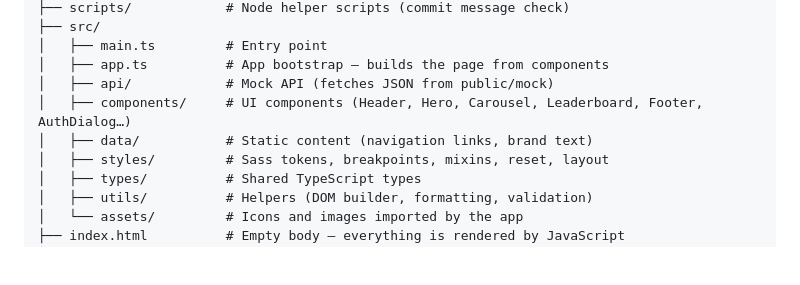
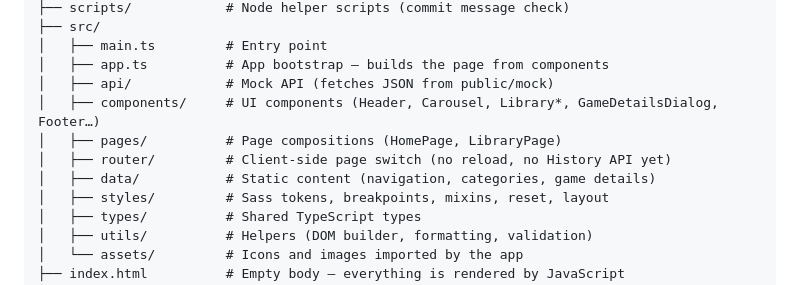
Before and after one commit to MtchedlishviliLevani/minigames, a Markdown page: README.md, the part around the change. Rendered like a GitHub page; blank space fills up the shorter version.

Commit message:
docs: document the router and pages folders

```diff
--- a/README.md
+++ b/README.md
@@ -49,8 +49,10 @@ minigames/
 │   ├── main.ts         # Entry point
 │   ├── app.ts          # App bootstrap — builds the page from components
 │   ├── api/            # Mock API (fetches JSON from public/mock)
-│   ├── components/     # UI components (Header, Hero, Carousel, Leaderboard, Footer, AuthDialog…)
-│   ├── data/           # Static content (navigation links, brand text)
+│   ├── components/     # UI components (Header, Carousel, Library*, GameDetailsDialog, Footer…)
+│   ├── pages/          # Page compositions (HomePage, LibraryPage)
+│   ├── router/         # Client-side page switch (no reload, no History API yet)
+│   ├── data/           # Static content (navigation, categories, game details)
 │   ├── styles/         # Sass tokens, breakpoints, mixins, reset, layout
 │   ├── types/          # Shared TypeScript types
 │   ├── utils/          # Helpers (DOM builder, formatting, validation)
```
